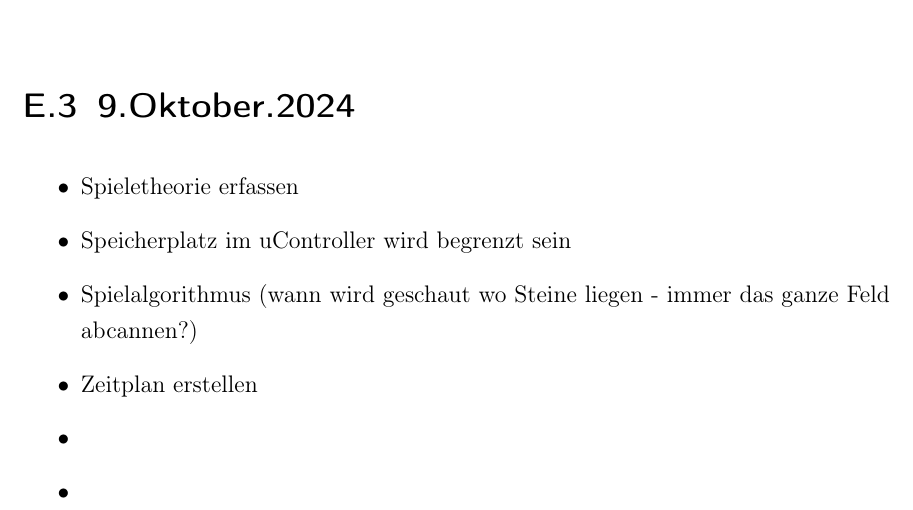
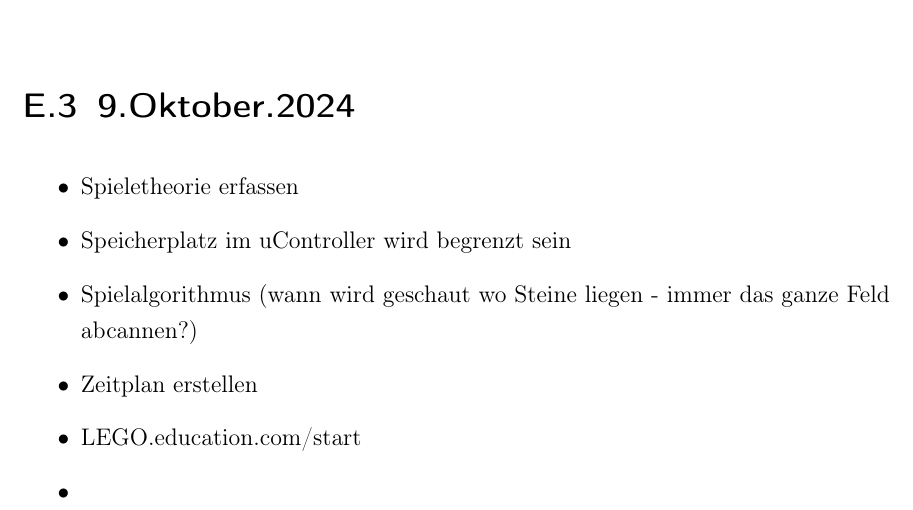
Before and after one commit to peterspatr/T3_Studienarbeit, a LaTeX book (WissBer_PA_SA_BA.tex, which reads chapter/Besprechungsnotizen.tex): part of page 55 of 55, cut so that both start at the same text. Compiled offline with pdfLaTeX.

Commit message:
Besprechung 9Okt
Legolink

```diff
--- a/chapter/Besprechungsnotizen.tex
+++ b/chapter/Besprechungsnotizen.tex
@@ -7,6 +7,6 @@
 	\item Speicherplatz im uController wird begrenzt sein
 	\item Spielalgorithmus (wann wird geschaut wo Steine liegen - immer das ganze Feld abcannen?)
 	\item Zeitplan erstellen
-	\item
+	\item  LEGO.education.com/start
 	\item
 \end{itemize}
```
Also changed, not shown: WissBer_PA_SA_BA.pdf.
